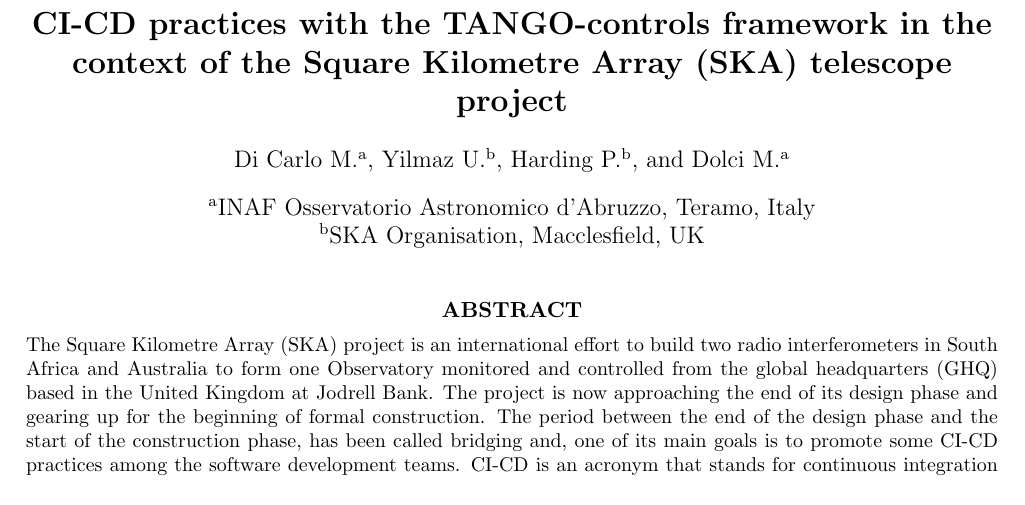
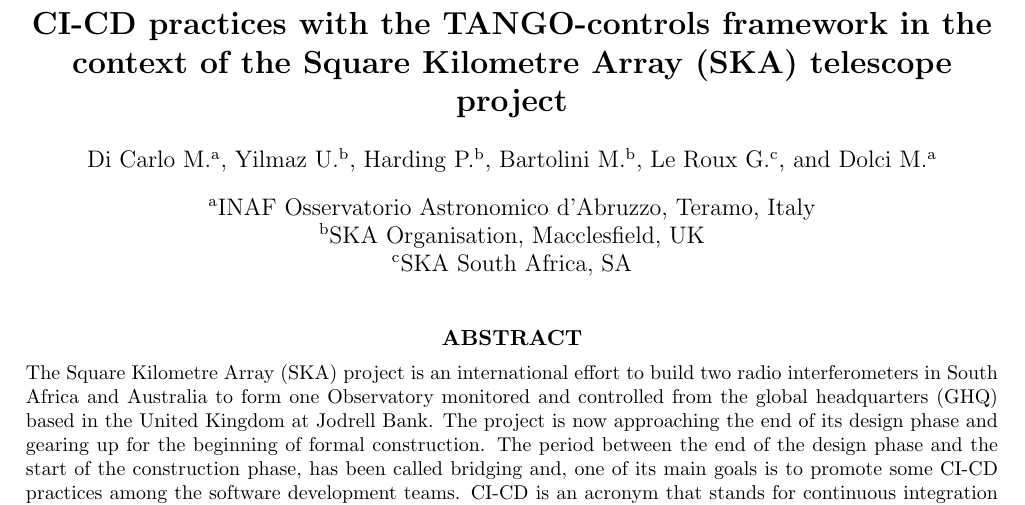
Before and after one commit to Matteo04052017/SPIE2020, a LaTeX paper (CICD.tex): part of page 1 of 10, cut so that both start at the same text. Compiled offline with pdfLaTeX.

Commit message:
added Gerhard and Marco

```diff
--- a/CICD.tex
+++ b/CICD.tex
@@ -11,10 +11,13 @@
 \author[a]{Di Carlo M.}
 \author[b]{Yilmaz U.}
 \author[b]{Harding P.}
+\author[b]{Bartolini M.}
+\author[c]{Le Roux G.}
 \author[a]{Dolci M.}
 
 \affil[a]{INAF Osservatorio Astronomico d'Abruzzo, Teramo, Italy}
 \affil[b]{SKA Organisation, Macclesfield, UK}
+\affil[c]{SKA South Africa, SA}
 
 \authorinfo{Further author information: (Send correspondence to Di Carlo M.)\\Di Carlo M.: E-mail: matteo.dicarlo@inaf.it\\  Dolci M.: E-mail: mauro.dolci@inaf.it\\ Harding P.: E-mail: P.Harding@skatelescope.org\\ Yilmaz U.: E-mail: u.yilmaz@skatelescope.org}
 
```
